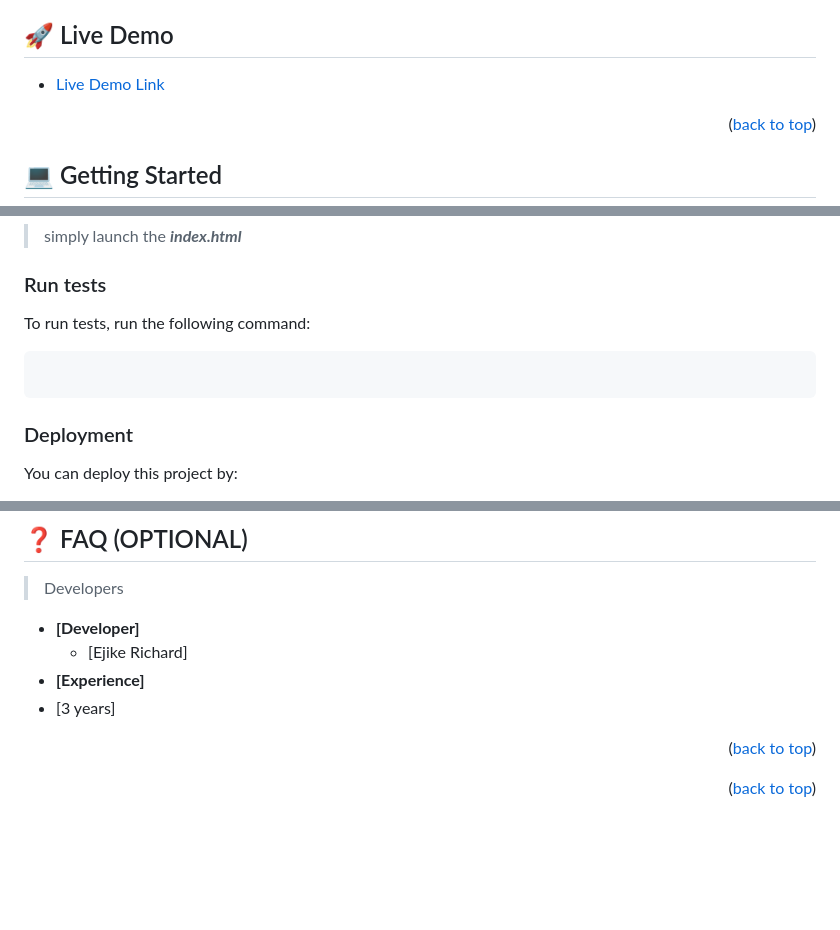
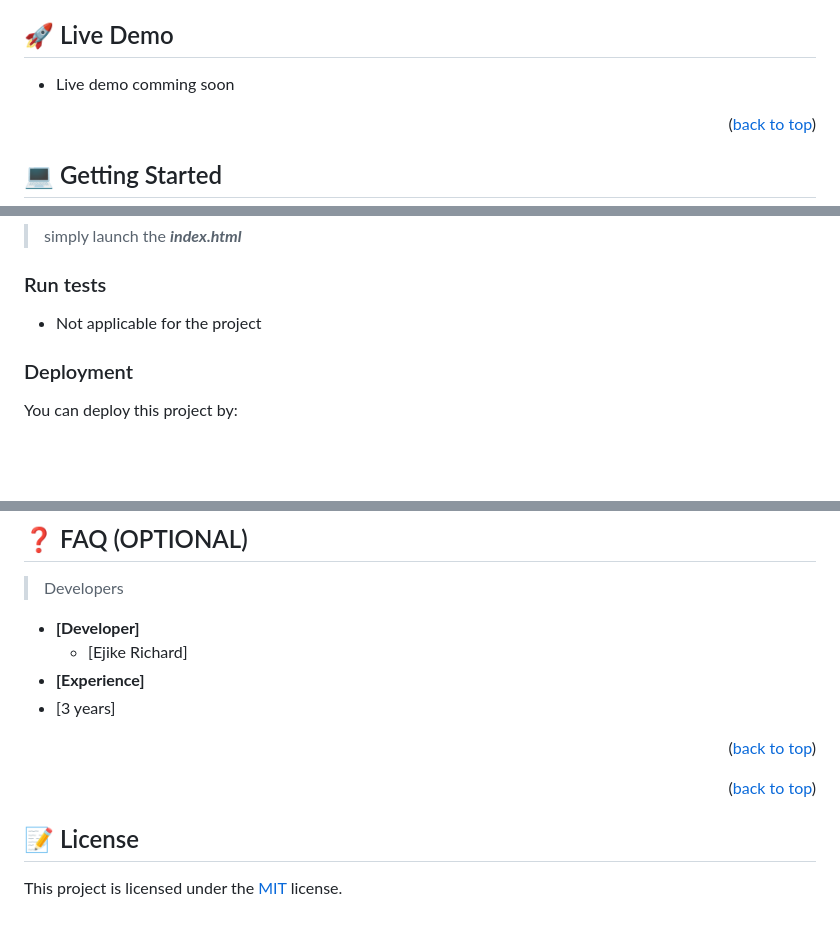
Before and after one commit to rychrr/linters, a Markdown page: README.md, 3 parts joined by grey strips. GitHub-like rendering; blank space fills up the shorter version.

Commit message:
add more content to the readme.md file

````diff
--- a/README.md
+++ b/README.md
@@ -64,7 +64,7 @@
 
 ## 🚀 Live Demo <a name="Ejike Richard"></a>
 
-- [Live Demo Link](https://hellomverse.com)
+- Live demo comming soon
 
 <p align="right">(<a href="#readme-top">back to top</a>)</p>
 
@@ -106,11 +106,7 @@ To run the project, execute the following command:
   > simply launch the ***index.html***
 
 ### Run tests
-
-To run tests, run the following command:
-
-```npx stylelint "**/*.css"
-```
+  - Not applicable for the project
 
 ### Deployment
 
@@ -183,5 +179,7 @@ I would like to thank [Bobson](https://github.com/KALUNGI-J-BOBSON) and [Clinton
 <p align="right">(<a href="#readme-top">back to top</a>)</p>
 
 <!-- LICENSE -->
+<p align="right">(<a href="#readme-top">back to top</a>)</p>
 
-<p align="right">(<a href="#readme-top">back to top</a>)</p>
+## 📝 License
+This project is licensed under the [MIT](https://opensource.org/license/mit/) license.
````
